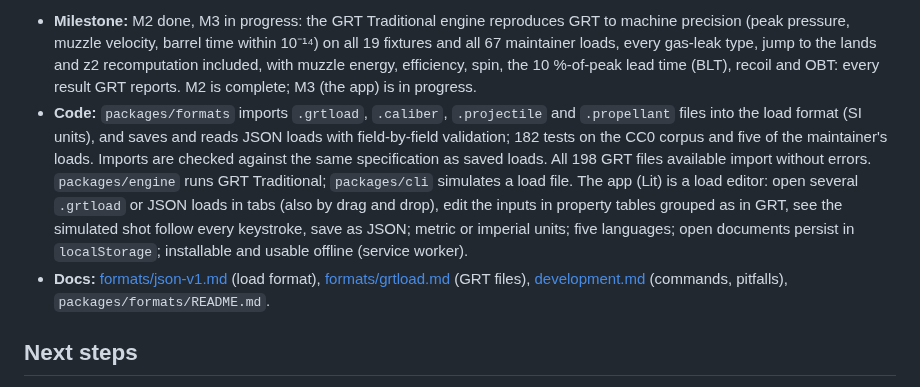
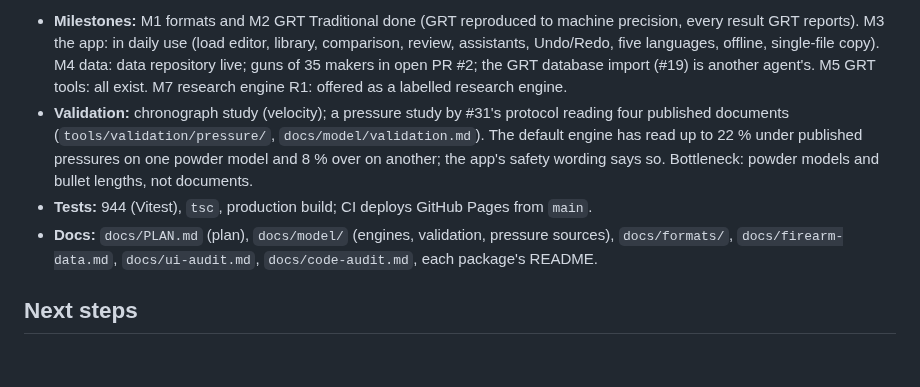
Before and after one commit to AnnoyingTechnology/gordons-legacy, a Markdown page: docs/PROGRESS.md, the part around one of its changes. Rendered like a GitHub page; blank space fills up the shorter version.

Commit message:
Bring the handoff's current state up to date

```diff
--- a/docs/PROGRESS.md
+++ b/docs/PROGRESS.md
@@ -6,20 +6,16 @@ Handoff record. Update after each meaningful step (see [AGENTS.md](../AGENTS.md)
 
-- **Milestone:** M2 done, M3 in progress: the GRT Traditional engine reproduces GRT to machine precision (peak
-  pressure, muzzle velocity, barrel time within 10⁻¹⁴) on all 19 fixtures and all 67 maintainer loads,
-  every gas-leak type, jump to the lands and z2 recomputation included, with muzzle energy,
-  efficiency, spin, the 10 %-of-peak lead time (BLT), recoil and OBT: every result GRT reports. M2 is
-  complete; M3 (the app) is in progress.
-- **Code:** `packages/formats` imports `.grtload`, `.caliber`, `.projectile` and `.propellant` files into
-  the load format (SI units), and saves and reads JSON loads with field-by-field validation; 182 tests on
-  the CC0 corpus and five of the maintainer's loads. Imports are checked against the same specification as
-  saved loads. All
-  198 GRT files available import without errors. `packages/engine` runs GRT Traditional;
-  `packages/cli` simulates a load file. The app (Lit) is a load editor: open several `.grtload` or JSON
-  loads in tabs (also by drag and drop), edit the inputs in property tables grouped as in GRT, see the
-  simulated shot follow every keystroke, save as JSON; metric or imperial units; five languages;
-  open documents persist in `localStorage`; installable and usable offline (service worker).
-- **Docs:** [formats/json-v1.md](formats/json-v1.md) (load format), [formats/grtload.md](formats/grtload.md)
-  (GRT files), [development.md](development.md) (commands, pitfalls), `packages/formats/README.md`.
+- **Milestones:** M1 formats and M2 GRT Traditional done (GRT reproduced to machine precision, every
+  result GRT reports). M3 the app: in daily use (load editor, library, comparison, review, assistants,
+  Undo/Redo, five languages, offline, single-file copy). M4 data: data repository live; guns of 35 makers
+  in open PR #2; the GRT database import (#19) is another agent's. M5 GRT tools: all exist. M7 research
+  engine R1: offered as a labelled research engine.
+- **Validation:** chronograph study (velocity); a pressure study by #31's protocol reading four published
+  documents (`tools/validation/pressure/`, `docs/model/validation.md`). The default engine has read up to
+  22 % under published pressures on one powder model and 8 % over on another; the app's safety wording
+  says so. Bottleneck: powder models and bullet lengths, not documents.
+- **Tests:** 944 (Vitest), `tsc`, production build; CI deploys GitHub Pages from `main`.
+- **Docs:** `docs/PLAN.md` (plan), `docs/model/` (engines, validation, pressure sources), `docs/formats/`,
+  `docs/firearm-data.md`, `docs/ui-audit.md`, `docs/code-audit.md`, each package's README.
 
 ## Next steps
 
```
Also changed, not shown: other parts of docs/PROGRESS.md (+1 -1 lines).
